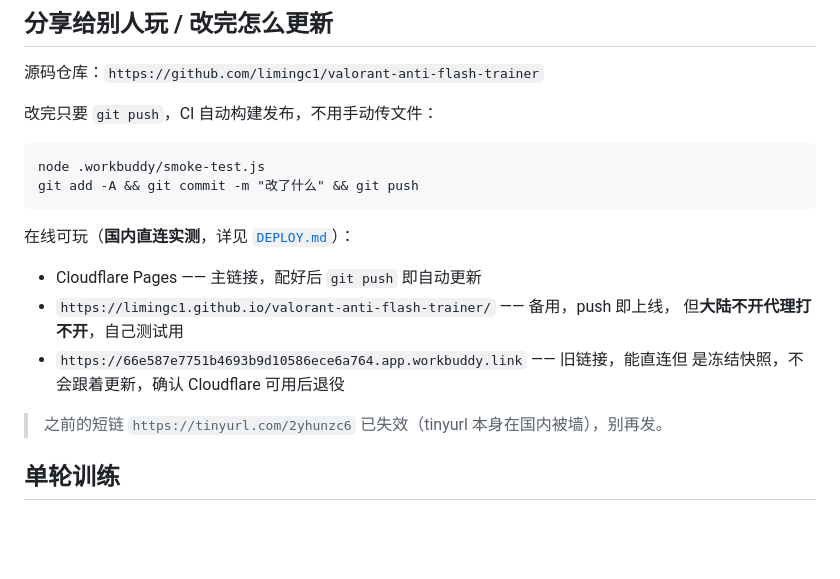
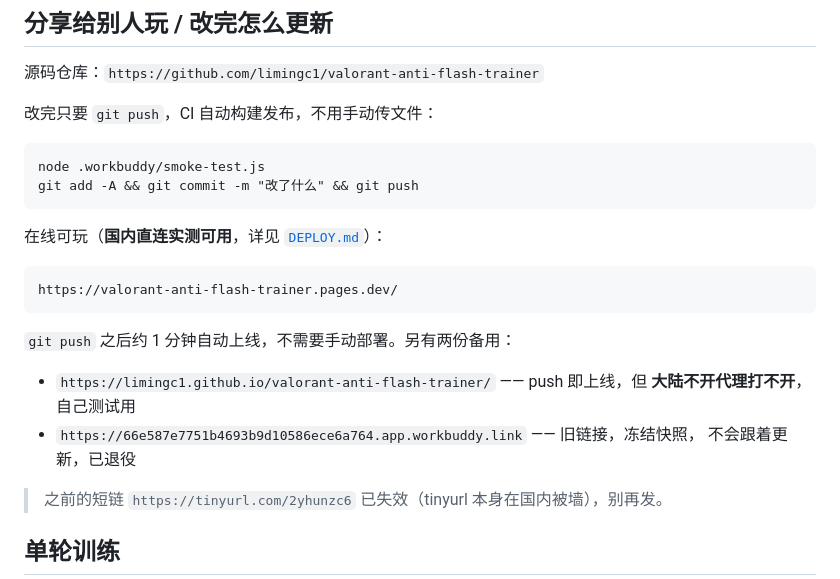
Before and after one commit to limingc1/valorant-anti-flash-trainer, a Markdown page: README.md, the part around the change. Drawn GitHub-style; blank space fills up the shorter version.

Commit message:
docs: 记录 Cloudflare Pages 已上线链接、发布目录为仓库根、clean URL 308 行为与国内直连实测

````diff
--- a/README.md
+++ b/README.md
@@ -80,13 +80,18 @@ node .workbuddy/smoke-test.js
 git add -A && git commit -m "改了什么" && git push
 ```
 
-在线可玩（**国内直连实测**，详见 [`DEPLOY.md`](DEPLOY.md)）：
+在线可玩（**国内直连实测可用**，详见 [`DEPLOY.md`](DEPLOY.md)）：
 
-- Cloudflare Pages —— 主链接，配好后 `git push` 即自动更新
-- `https://limingc1.github.io/valorant-anti-flash-trainer/` —— 备用，push 即上线，
-  但**大陆不开代理打不开**，自己测试用
-- `https://66e587e7751b4693b9d10586ece6a764.app.workbuddy.link` —— 旧链接，能直连但
-  是冻结快照，不会跟着更新，确认 Cloudflare 可用后退役
+```
+https://valorant-anti-flash-trainer.pages.dev/
+```
+
+`git push` 之后约 1 分钟自动上线，不需要手动部署。另有两份备用：
+
+- `https://limingc1.github.io/valorant-anti-flash-trainer/` —— push 即上线，但
+  **大陆不开代理打不开**，自己测试用
+- `https://66e587e7751b4693b9d10586ece6a764.app.workbuddy.link` —— 旧链接，冻结快照，
+  不会跟着更新，已退役
 
 > 之前的短链 `https://tinyurl.com/2yhunzc6` 已失效（tinyurl 本身在国内被墙），别再发。
 
````
Also changed, not shown: DEPLOY.md (+37 -8 lines).
